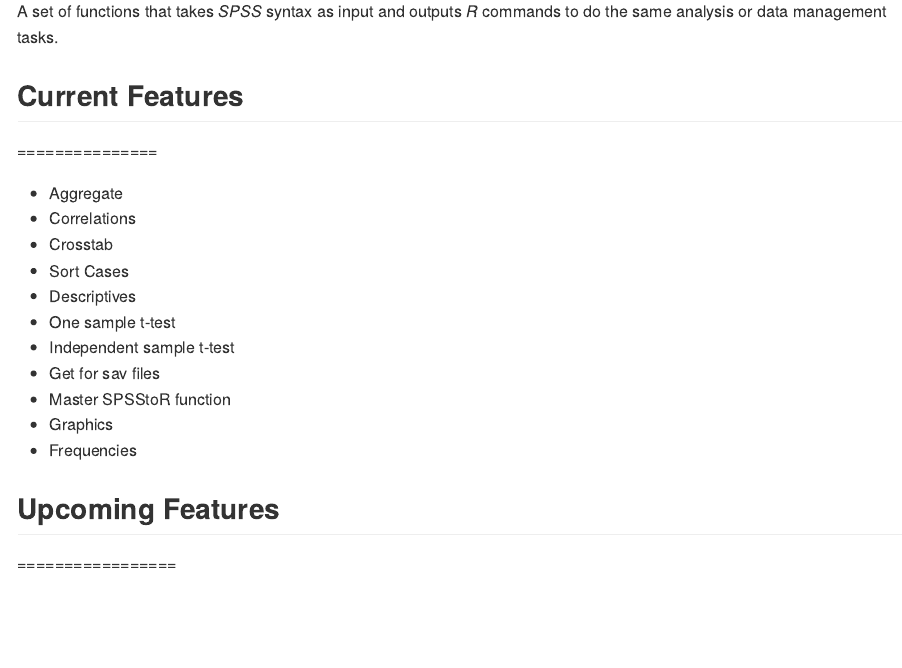
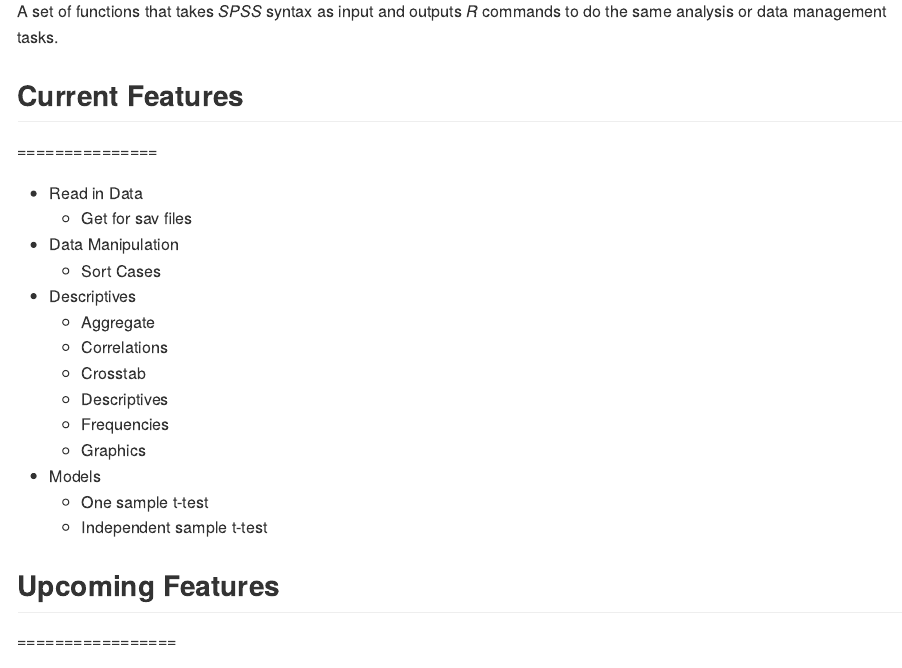
Before and after one commit to lebebr01/SPSStoR, an R Markdown document (README.Rmd): the page in a window 1100 px wide, from 130 px down. The pictures show the output file README.md that the author committed with the source, drawn offline in the style of GitHub.

Commit message:
organize readme

```diff
--- a/README.Rmd
+++ b/README.Rmd
@@ -6,17 +6,22 @@
 
 ## Current Features
 ===============
-* Aggregate
-* Correlations
-* Crosstab
-* Sort Cases
+* Read in Data
+    * Get for sav files
+* Data Manipulation
+    * Sort Cases
 * Descriptives
-* One sample t-test
-* Independent sample t-test
-* Get for sav files
-* Master SPSStoR function
-* Graphics
-* Frequencies
+    * Aggregate
+    * Correlations
+    * Crosstab
+    * Descriptives
+    * Frequencies
+    * Graphics
+* Models
+    * One sample t-test
+    * Independent sample t-test
+
+
 
 
 ## Upcoming Features
```
Also changed, not shown: README.md.
